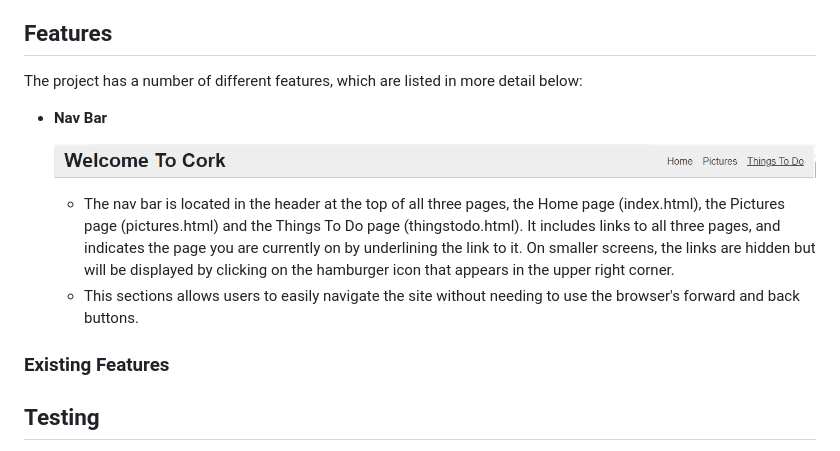
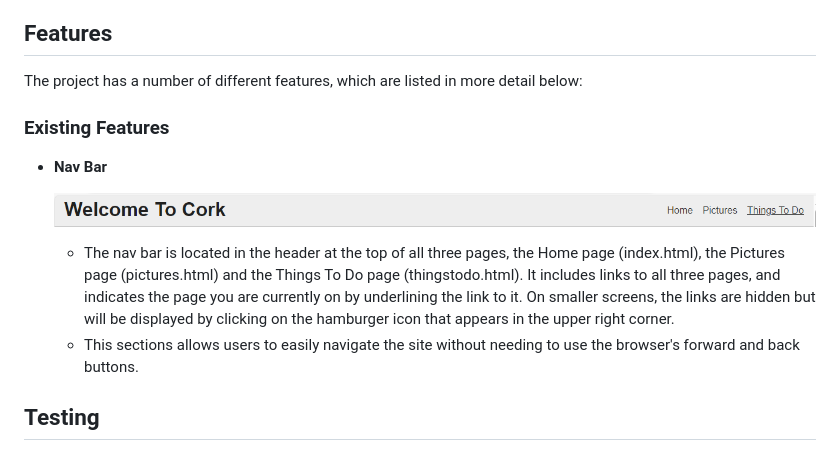
Before and after one commit to aaronodonoghue96/welcome-to-cork, a Markdown page: README.md, the part around the change. Rendered like a GitHub page.

Commit message:
Move existing features heading to correct place

```diff
--- a/README.md
+++ b/README.md
@@ -8,14 +8,14 @@ Welcome To Cork will be useful to tourists to inform them about Cork, giving the
 
 The project has a number of different features, which are listed in more detail below:
 
+### Existing Features
+
 - __Nav Bar__
 
   ![Nav Bar](https://github.com/aaronodonoghue96/welcome-to-cork/blob/main/navbar.png)
 
   - The nav bar is located in the header at the top of all three pages, the Home page (index.html), the Pictures page (pictures.html) and the Things To Do page (thingstodo.html). It includes links to all three pages, and indicates the page you are currently on by underlining the link to it. On smaller screens, the links are hidden but will be displayed by clicking on the hamburger icon that appears in the upper right corner.
   - This sections allows users to easily navigate the site without needing to use the browser's forward and back buttons.
-
-### Existing Features
 
 ## Testing
 
```
